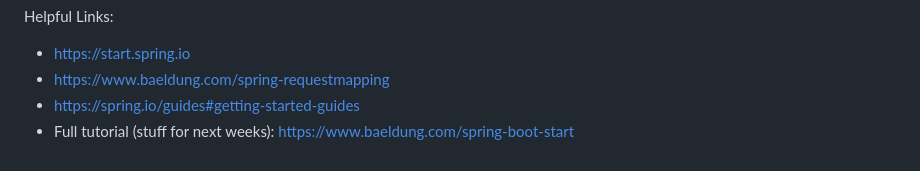
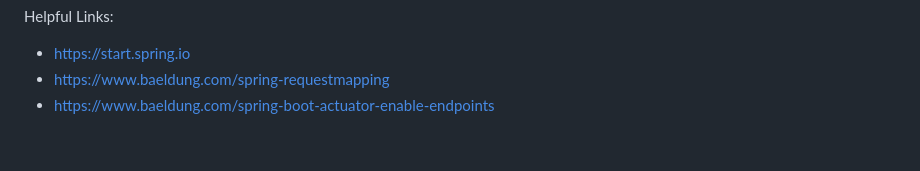
Before and after one commit to maeddes/hft-23-winter, a Markdown page: README.md, the part around the change. GitHub-like rendering.

Commit message:
updated actuator docs

```diff
--- a/README.md
+++ b/README.md
@@ -95,5 +95,4 @@ Helpful Links:
 
 - https://start.spring.io
 - https://www.baeldung.com/spring-requestmapping
-- https://spring.io/guides#getting-started-guides
-- Full tutorial (stuff for next weeks): https://www.baeldung.com/spring-boot-start
+- https://www.baeldung.com/spring-boot-actuator-enable-endpoints
```
